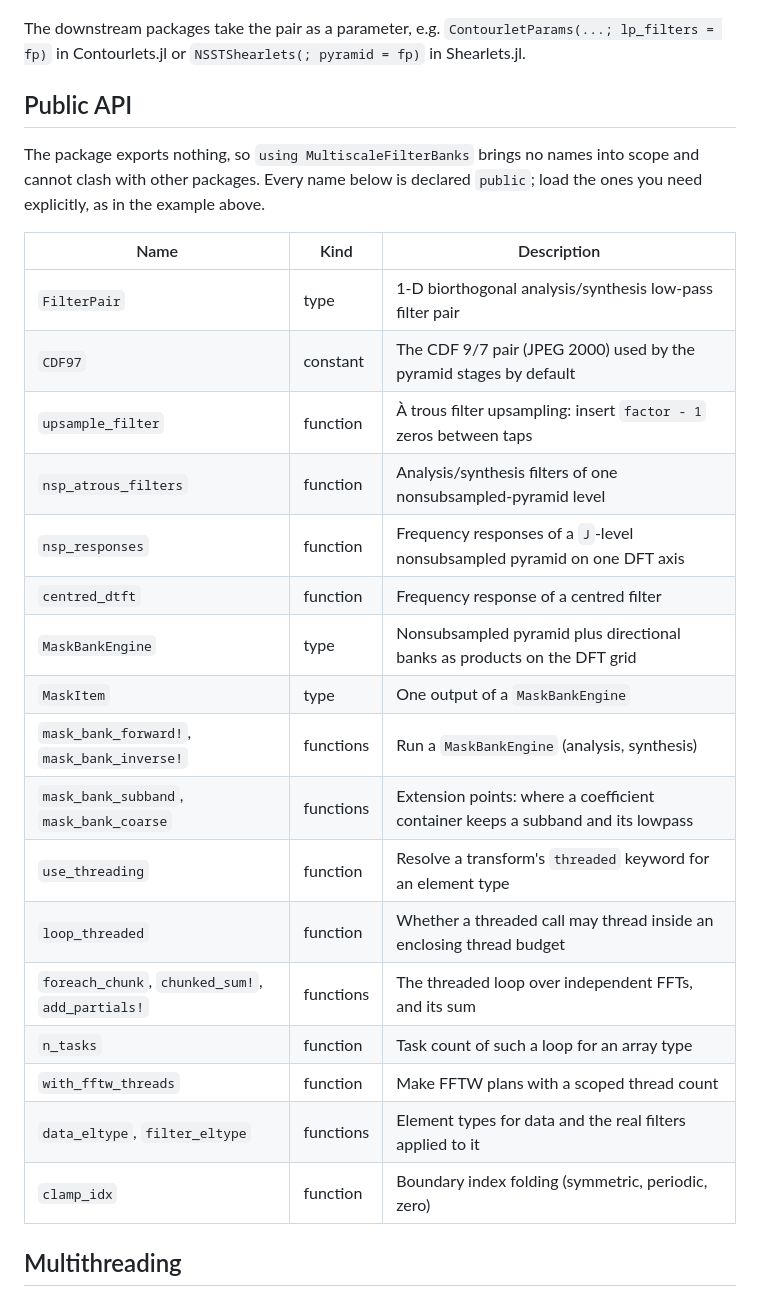
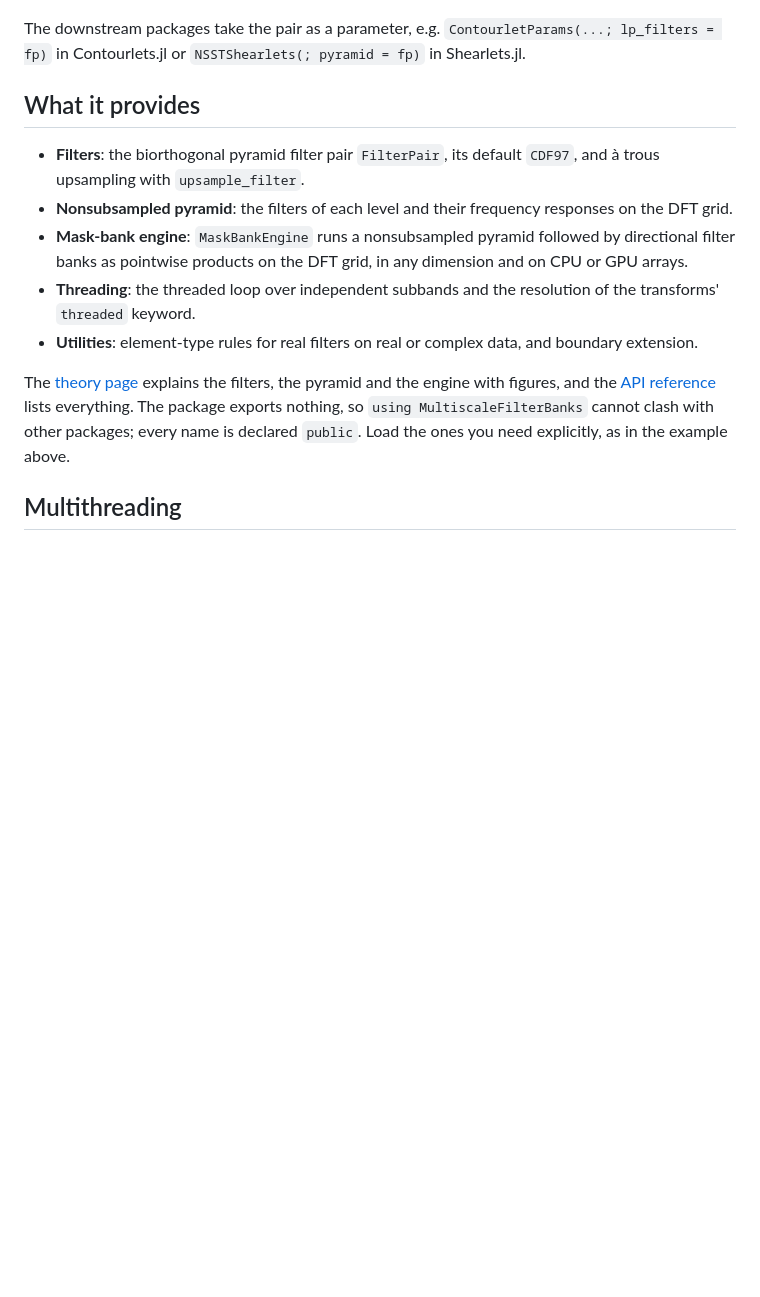
Before and after one commit to hakkelt/MultiscaleFilterBanks.jl, a Markdown page: README.md, the part around the change. Rendered like a GitHub page; blank space fills up the shorter version.

Commit message:
docs: replace the README's API table with an overview
Co-Authored-By: Claude Opus 5.5 <noreply@anthropic.com>

```diff
--- a/README.md
+++ b/README.md
@@ -71,31 +71,26 @@ The downstream packages take the pair as a parameter, e.g.
 `ContourletParams(...; lp_filters = fp)` in Contourlets.jl or
 `NSSTShearlets(; pyramid = fp)` in Shearlets.jl.
 
-## Public API
+## What it provides
 
-The package exports nothing, so `using MultiscaleFilterBanks` brings no names into
-scope and cannot clash with other packages. Every name below is declared
-`public`; load the ones you need explicitly, as in the example above.
+- **Filters**: the biorthogonal pyramid filter pair `FilterPair`, its default
+  `CDF97`, and à trous upsampling with `upsample_filter`.
+- **Nonsubsampled pyramid**: the filters of each level and their frequency
+  responses on the DFT grid.
+- **Mask-bank engine**: `MaskBankEngine` runs a nonsubsampled pyramid followed by
+  directional filter banks as pointwise products on the DFT grid, in any
+  dimension and on CPU or GPU arrays.
+- **Threading**: the threaded loop over independent subbands and the resolution
+  of the transforms' `threaded` keyword.
+- **Utilities**: element-type rules for real filters on real or complex data, and
+  boundary extension.
 
-| Name | Kind | Description |
-|------|------|-------------|
-| `FilterPair` | type | 1-D biorthogonal analysis/synthesis low-pass filter pair |
-| `CDF97` | constant | The CDF 9/7 pair (JPEG 2000) used by the pyramid stages by default |
-| `upsample_filter` | function | À trous filter upsampling: insert `factor - 1` zeros between taps |
-| `nsp_atrous_filters` | function | Analysis/synthesis filters of one nonsubsampled-pyramid level |
-| `nsp_responses` | function | Frequency responses of a `J`-level nonsubsampled pyramid on one DFT axis |
-| `centred_dtft` | function | Frequency response of a centred filter |
-| `MaskBankEngine` | type | Nonsubsampled pyramid plus directional banks as products on the DFT grid |
-| `MaskItem` | type | One output of a `MaskBankEngine` |
-| `mask_bank_forward!`, `mask_bank_inverse!` | functions | Run a `MaskBankEngine` (analysis, synthesis) |
-| `mask_bank_subband`, `mask_bank_coarse` | functions | Extension points: where a coefficient container keeps a subband and its lowpass |
-| `use_threading` | function | Resolve a transform's `threaded` keyword for an element type |
-| `loop_threaded` | function | Whether a threaded call may thread inside an enclosing thread budget |
-| `foreach_chunk`, `chunked_sum!`, `add_partials!` | functions | The threaded loop over independent FFTs, and its sum |
-| `n_tasks` | function | Task count of such a loop for an array type |
-| `with_fftw_threads` | function | Make FFTW plans with a scoped thread count |
-| `data_eltype`, `filter_eltype` | functions | Element types for data and the real filters applied to it |
-| `clamp_idx` | function | Boundary index folding (symmetric, periodic, zero) |
+The [theory page](https://hakkelt.github.io/MultiscaleFilterBanks.jl/stable/theory/)
+explains the filters, the pyramid and the engine with figures, and the
+[API reference](https://hakkelt.github.io/MultiscaleFilterBanks.jl/stable/api/)
+lists everything. The package exports nothing, so `using MultiscaleFilterBanks`
+cannot clash with other packages; every name is declared `public`. Load the ones
+you need explicitly, as in the example above.
 
 ## Multithreading
 
```
Also changed, not shown: docs/src/index.md (+1 -1 lines).
